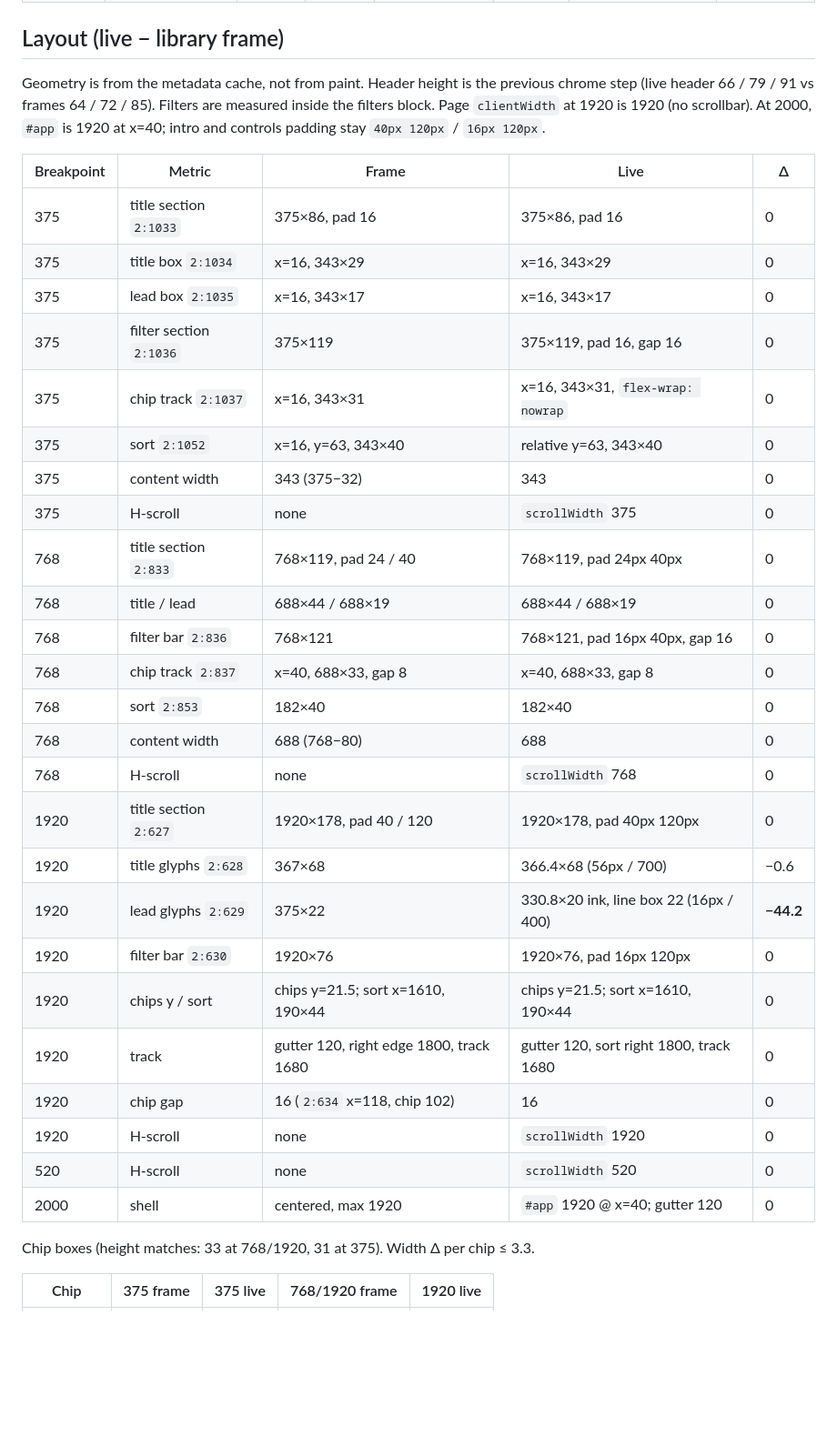
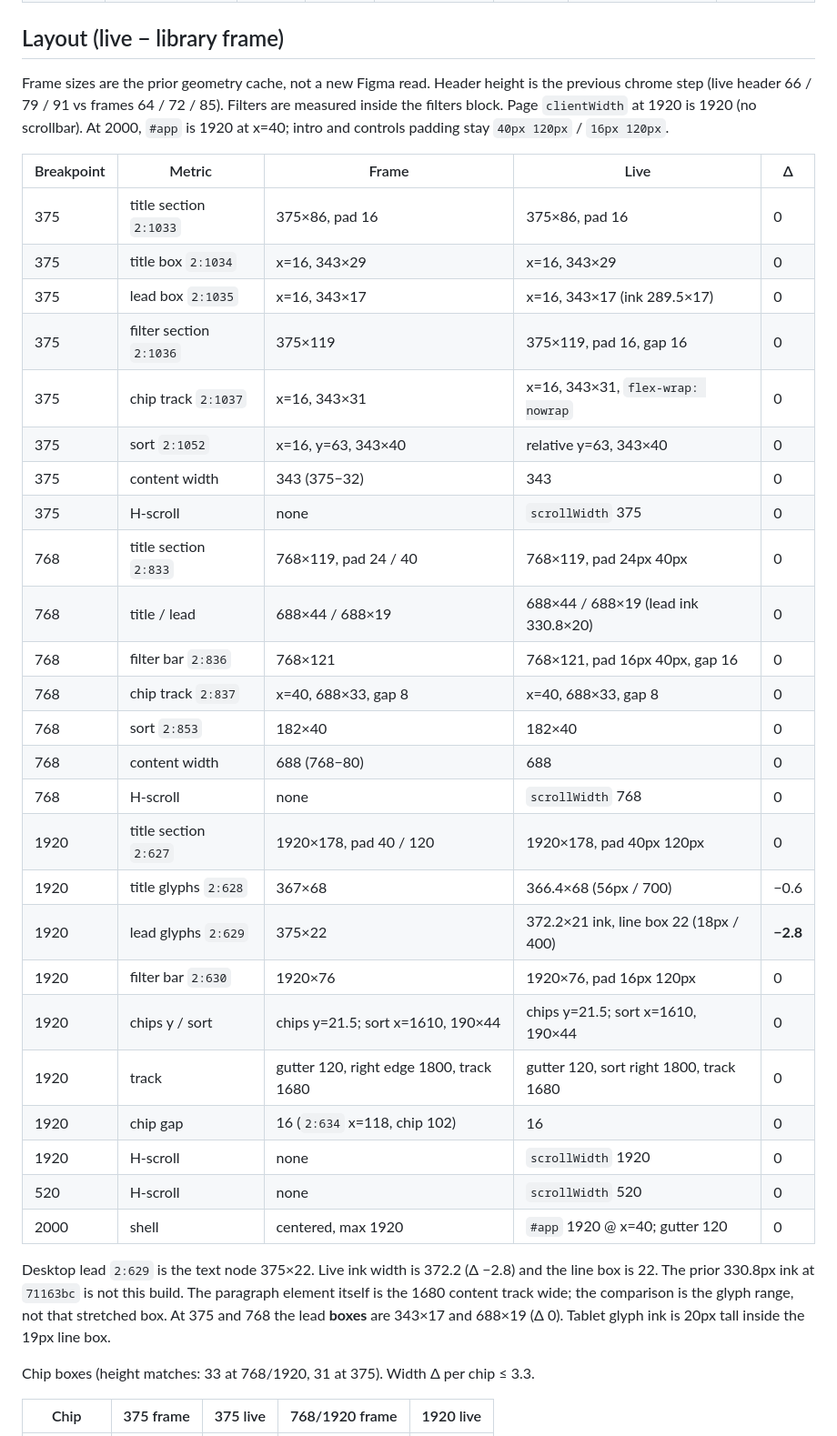
Before and after one commit to Bogagree/minigames, a Markdown page: docs/qa/library-filters.md, the part around one of its changes. Shown at 91% size. Drawn GitHub-style; blank space fills up the shorter version.

```diff
--- a/docs/qa/library-filters.md
+++ b/docs/qa/library-filters.md
@@ -37,20 +39,20 @@ Instance fill, stroke (weight + inside/outside + hex), and effect were not read
 
 ## Layout (live − library frame)
 
-Geometry is from the metadata cache, not from paint. Header height is the previous chrome step (live header 66 / 79 / 91 vs frames 64 / 72 / 85). Filters are measured inside the filters block. Page `clientWidth` at 1920 is 1920 (no scrollbar). At 2000, `#app` is 1920 at x=40; intro and controls padding stay `40px 120px` / `16px 120px`.
+Frame sizes are the prior geometry cache, not a new Figma read. Header height is the previous chrome step (live header 66 / 79 / 91 vs frames 64 / 72 / 85). Filters are measured inside the filters block. Page `clientWidth` at 1920 is 1920 (no scrollbar). At 2000, `#app` is 1920 at x=40; intro and controls padding stay `40px 120px` / `16px 120px`.
 
 | Breakpoint | Metric                  | Frame                                   | Live                                    | Δ         |
 | ---------- | ----------------------- | --------------------------------------- | --------------------------------------- | --------- |
 | 375        | title section `2:1033`  | 375×86, pad 16                          | 375×86, pad 16                          | 0         |
 | 375        | title box `2:1034`      | x=16, 343×29                            | x=16, 343×29                            | 0         |
-| 375        | lead box `2:1035`       | x=16, 343×17                            | x=16, 343×17                            | 0         |
+| 375        | lead box `2:1035`       | x=16, 343×17                            | x=16, 343×17 (ink 289.5×17)             | 0         |
 | 375        | filter section `2:1036` | 375×119                                 | 375×119, pad 16, gap 16                 | 0         |
 | 375        | chip track `2:1037`     | x=16, 343×31                            | x=16, 343×31, `flex-wrap: nowrap`       | 0         |
 | 375        | sort `2:1052`           | x=16, y=63, 343×40                      | relative y=63, 343×40                   | 0         |
 | 375        | content width           | 343 (375−32)                            | 343                                     | 0         |
 | 375        | H-scroll                | none                                    | `scrollWidth` 375                       | 0         |
 | 768        | title section `2:833`   | 768×119, pad 24 / 40                    | 768×119, pad 24px 40px                  | 0         |
-| 768        | title / lead            | 688×44 / 688×19                         | 688×44 / 688×19                         | 0         |
+| 768        | title / lead            | 688×44 / 688×19                         | 688×44 / 688×19 (lead ink 330.8×20)     | 0         |
 | 768        | filter bar `2:836`      | 768×121                                 | 768×121, pad 16px 40px, gap 16          | 0         |
 | 768        | chip track `2:837`      | x=40, 688×33, gap 8                     | x=40, 688×33, gap 8                     | 0         |
 | 768        | sort `2:853`            | 182×40                                  | 182×40                                  | 0         |
@@ -58,7 +60,7 @@ Geometry is from the metadata cache, not from paint. Header height is the previo
 | 768        | H-scroll                | none                                    | `scrollWidth` 768                       | 0         |
 | 1920       | title section `2:627`   | 1920×178, pad 40 / 120                  | 1920×178, pad 40px 120px                | 0         |
 | 1920       | title glyphs `2:628`    | 367×68                                  | 366.4×68 (56px / 700)                   | −0.6      |
-| 1920       | lead glyphs `2:629`     | 375×22                                  | 330.8×20 ink, line box 22 (16px / 400)  | **−44.2** |
+| 1920       | lead glyphs `2:629`     | 375×22                                  | 372.2×21 ink, line box 22 (18px / 400)  | **−2.8**  |
 | 1920       | filter bar `2:630`      | 1920×76                                 | 1920×76, pad 16px 120px                 | 0         |
 | 1920       | chips y / sort          | chips y=21.5; sort x=1610, 190×44       | chips y=21.5; sort x=1610, 190×44       | 0         |
 | 1920       | track                   | gutter 120, right edge 1800, track 1680 | gutter 120, sort right 1800, track 1680 | 0         |
@@ -66,6 +68,8 @@ Geometry is from the metadata cache, not from paint. Header height is the previo
 | 1920       | H-scroll                | none                                    | `scrollWidth` 1920                      | 0         |
 | 520        | H-scroll                | none                                    | `scrollWidth` 520                       | 0         |
 | 2000       | shell                   | centered, max 1920                      | `#app` 1920 @ x=40; gutter 120          | 0         |
+
+Desktop lead `2:629` is the text node 375×22. Live ink width is 372.2 (Δ −2.8) and the line box is 22. The prior 330.8px ink at `71163bc` is not this build. The paragraph element itself is the 1680 content track wide; the comparison is the glyph range, not that stretched box. At 375 and 768 the lead **boxes** are 343×17 and 688×19 (Δ 0). Tablet glyph ink is 20px tall inside the 19px line box.
 
 Chip boxes (height matches: 33 at 768/1920, 31 at 375). Width Δ per chip ≤ 3.3.
 
```
Also changed, not shown: other parts of docs/qa/library-filters.md (+25 -21 lines).
